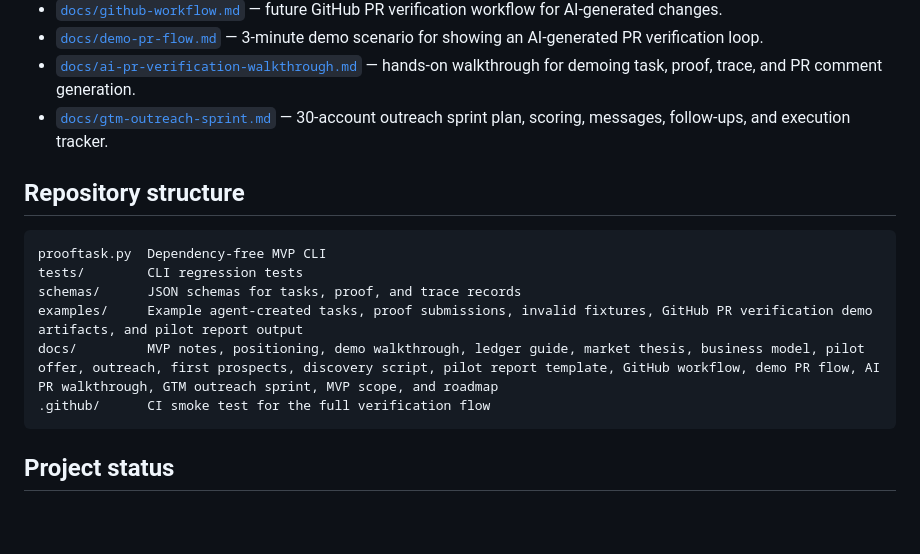
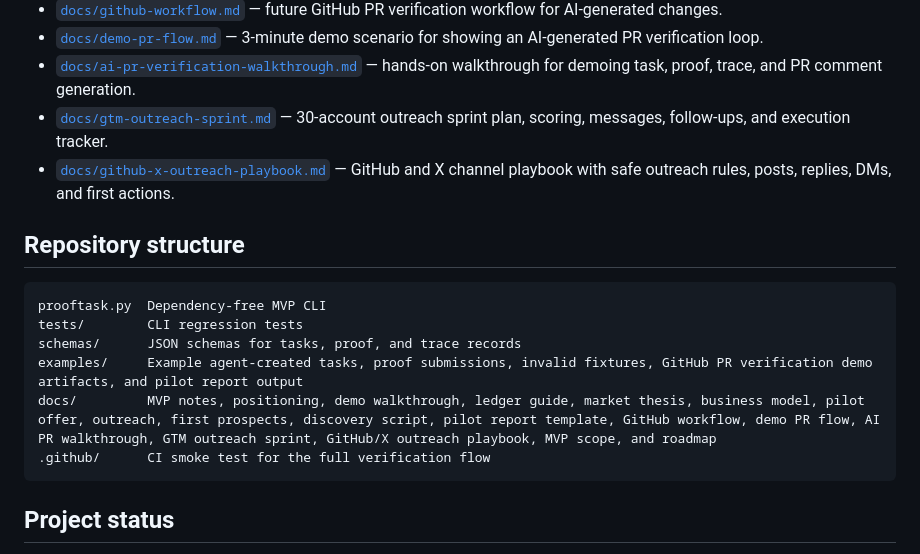
Before and after one commit to safal207/ProofTask, a Markdown page: README.md, the part around the change. Drawn GitHub-style; blank space fills up the shorter version.

Commit message:
docs: link GitHub and X outreach playbook

````diff
--- a/README.md
+++ b/README.md
@@ -259,6 +259,7 @@ See [`docs/roadmap.md`](docs/roadmap.md).
 - [`docs/demo-pr-flow.md`](docs/demo-pr-flow.md) — 3-minute demo scenario for showing an AI-generated PR verification loop.
 - [`docs/ai-pr-verification-walkthrough.md`](docs/ai-pr-verification-walkthrough.md) — hands-on walkthrough for demoing task, proof, trace, and PR comment generation.
 - [`docs/gtm-outreach-sprint.md`](docs/gtm-outreach-sprint.md) — 30-account outreach sprint plan, scoring, messages, follow-ups, and execution tracker.
+- [`docs/github-x-outreach-playbook.md`](docs/github-x-outreach-playbook.md) — GitHub and X channel playbook with safe outreach rules, posts, replies, DMs, and first actions.
 
 ## Repository structure
 
@@ -267,7 +268,7 @@ prooftask.py  Dependency-free MVP CLI
 tests/        CLI regression tests
 schemas/      JSON schemas for tasks, proof, and trace records
 examples/     Example agent-created tasks, proof submissions, invalid fixtures, GitHub PR verification demo artifacts, and pilot report output
-docs/         MVP notes, positioning, demo walkthrough, ledger guide, market thesis, business model, pilot offer, outreach, first prospects, discovery script, pilot report template, GitHub workflow, demo PR flow, AI PR walkthrough, GTM outreach sprint, MVP scope, and roadmap
+docs/         MVP notes, positioning, demo walkthrough, ledger guide, market thesis, business model, pilot offer, outreach, first prospects, discovery script, pilot report template, GitHub workflow, demo PR flow, AI PR walkthrough, GTM outreach sprint, GitHub/X outreach playbook, MVP scope, and roadmap
 .github/      CI smoke test for the full verification flow
 ```
 
````
